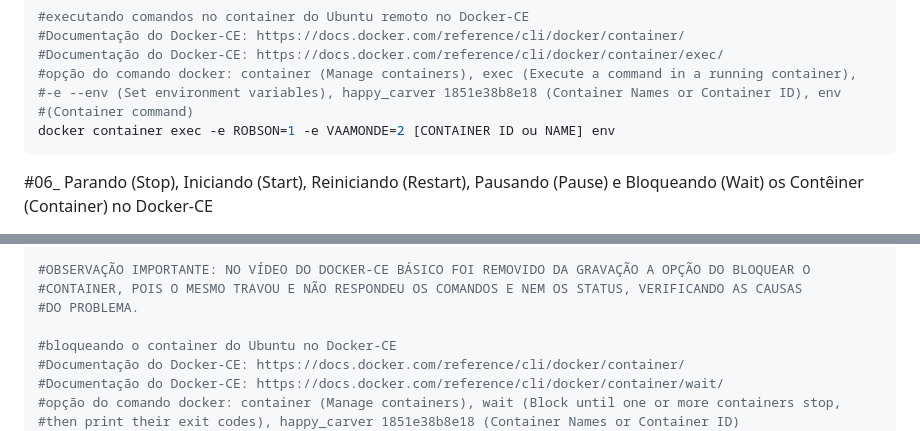
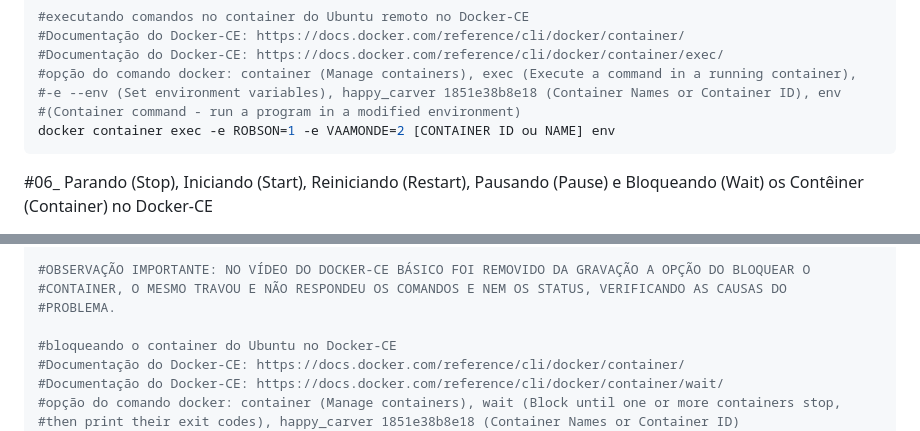
Before and after one commit to vaamonde/ubuntu-2404, a Markdown page: 04-container/01-basic-docker.md, 2 parts joined by grey strips. GitHub-like rendering.

````diff
--- a/04-container/01-basic-docker.md
+++ b/04-container/01-basic-docker.md
@@ -273,7 +283,7 @@ docker container exec -it [CONTAINER ID ou NAME] /bin/hostname
 #Documentação do Docker-CE: https://docs.docker.com/reference/cli/docker/container/exec/
 #opção do comando docker: container (Manage containers), exec (Execute a command in a running container),
 #-e --env (Set environment variables), happy_carver 1851e38b8e18 (Container Names or Container ID), env
-#(Container command)
+#(Container command - run a program in a modified environment)
 docker container exec -e ROBSON=1 -e VAAMONDE=2 [CONTAINER ID ou NAME] env
 ```
 
@@ -315,8 +325,8 @@ docker container pause [CONTAINER ID ou NAME]
 docker container unpause [CONTAINER ID ou NAME]
 
 #OBSERVAÇÃO IMPORTANTE: NO VÍDEO DO DOCKER-CE BÁSICO FOI REMOVIDO DA GRAVAÇÃO A OPÇÃO DO BLOQUEAR O
-#CONTAINER, POIS O MESMO TRAVOU E NÃO RESPONDEU OS COMANDOS E NEM OS STATUS, VERIFICANDO AS CAUSAS
-#DO PROBLEMA.
+#CONTAINER, O MESMO TRAVOU E NÃO RESPONDEU OS COMANDOS E NEM OS STATUS, VERIFICANDO AS CAUSAS DO
+#PROBLEMA.
 
 #bloqueando o container do Ubuntu no Docker-CE
 #Documentação do Docker-CE: https://docs.docker.com/reference/cli/docker/container/
````
Also changed, not shown: other parts of 04-container/01-basic-docker.md (+20 -8 lines).
